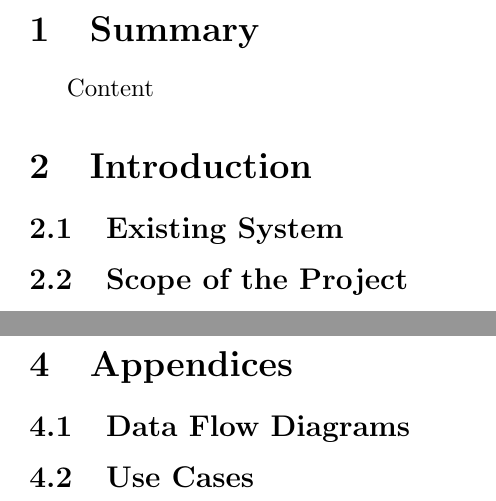
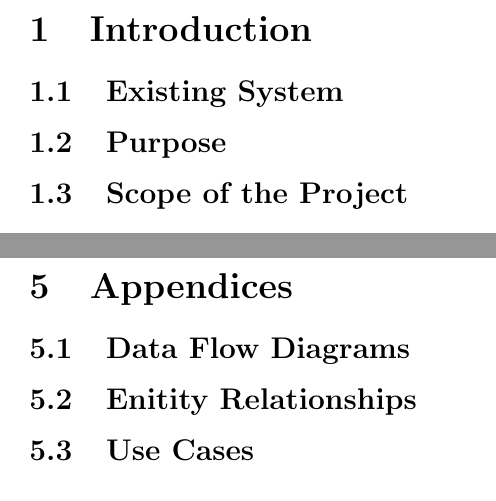
Before and after one commit to Squire-J/TeamMongeeseSpring2019, a LaTeX document (Doc.tex): two parts of page 3 of 3, joined at a grey line, cut at the place of the change. Compiled offline with pdfLaTeX.

Commit message:
Framework Added

```diff
--- a/Doc.tex
+++ b/Doc.tex
@@ -21,8 +21,7 @@
 \newpage
 \tableofcontents
 \newpage
-\section{Summary}
-	Content
 \section{Introduction}
     \subsection{Existing System}
+    \subsection{Purpose}
 	\subsection{Scope of the Project}
@@ -36,4 +41,5 @@
 \section{Appendices}
 	\subsection{Data Flow Diagrams}
-	\subsection{Use Cases}
+    \subsection{Enitity Relationships}
+    \subsection{Use Cases}
 \end{document}
```
Also changed, not shown: Doc.tex (8 more changed lines).
